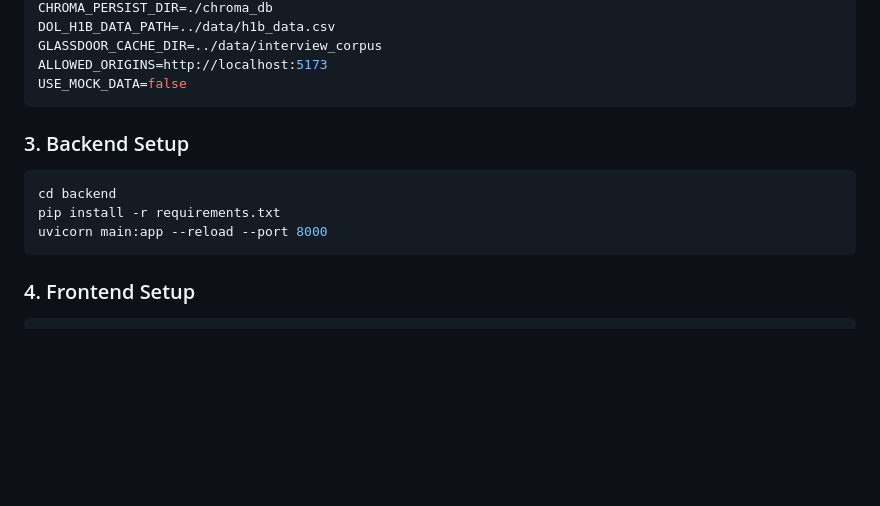
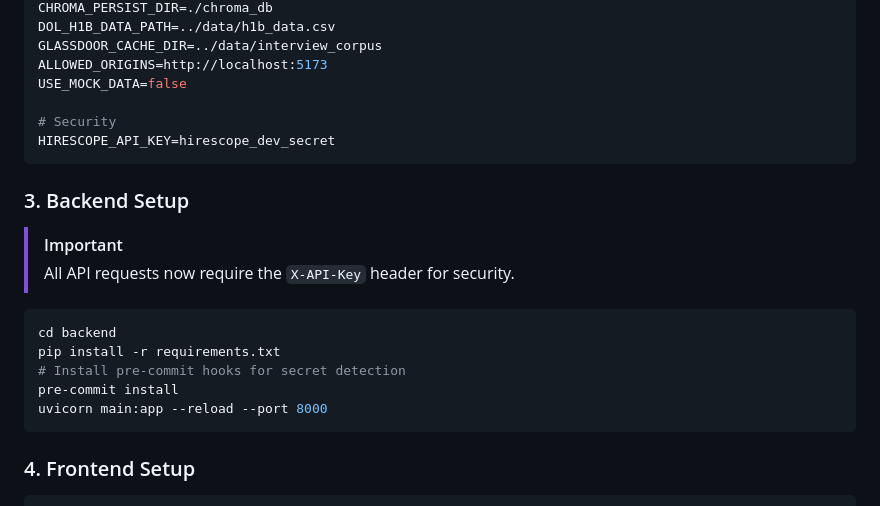
Before and after one commit to Yeshprabhu03/HireScope, a Markdown page: README.md, the part around the change. GitHub-like rendering; blank space fills up the shorter version.

Commit message:
Update README with security instructions

````diff
--- a/README.md
+++ b/README.md
@@ -86,13 +86,20 @@ DOL_H1B_DATA_PATH=../data/h1b_data.csv
 GLASSDOOR_CACHE_DIR=../data/interview_corpus
 ALLOWED_ORIGINS=http://localhost:5173
 USE_MOCK_DATA=false
+
+# Security
+HIRESCOPE_API_KEY=hirescope_dev_secret
 ```
 
 ### 3. Backend Setup
+> [!IMPORTANT]
+> All API requests now require the `X-API-Key` header for security.
 
 ```bash
 cd backend
 pip install -r requirements.txt
+# Install pre-commit hooks for secret detection
+pre-commit install
 uvicorn main:app --reload --port 8000
 ```
 
````
